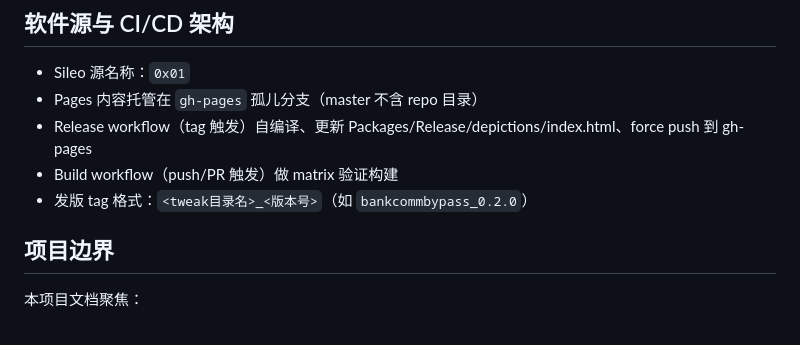
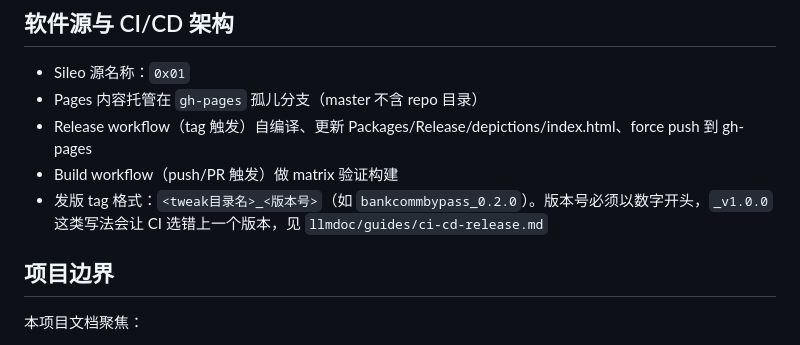
Before and after one commit to Liam0205/iOS-tweaks, a Markdown page: llmdoc/overview/project-overview.md, the part around the change. Rendered like a GitHub page.

```diff
--- a/llmdoc/overview/project-overview.md
+++ b/llmdoc/overview/project-overview.md
@@ -55,7 +55,7 @@ sshtunnel 不是 tweak，而是独立的 iOS 应用（`APPLICATION_NAME`，安
 - Pages 内容托管在 `gh-pages` 孤儿分支（master 不含 repo 目录）
 - Release workflow（tag 触发）自编译、更新 Packages/Release/depictions/index.html、force push 到 gh-pages
 - Build workflow（push/PR 触发）做 matrix 验证构建
-- 发版 tag 格式：`<tweak目录名>_<版本号>`（如 `bankcommbypass_0.2.0`）
+- 发版 tag 格式：`<tweak目录名>_<版本号>`（如 `bankcommbypass_0.2.0`）。版本号必须以数字开头，`_v1.0.0` 这类写法会让 CI 选错上一个版本，见 `llmdoc/guides/ci-cd-release.md`
 
 ## 项目边界
 
```
Also changed, not shown: llmdoc/guides/ci-cd-release.md (+5 -1 lines).
